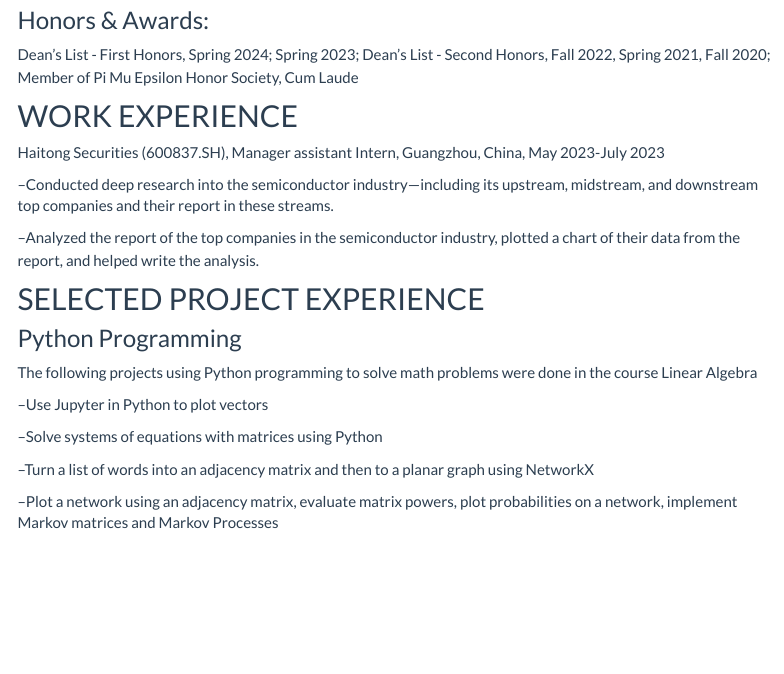
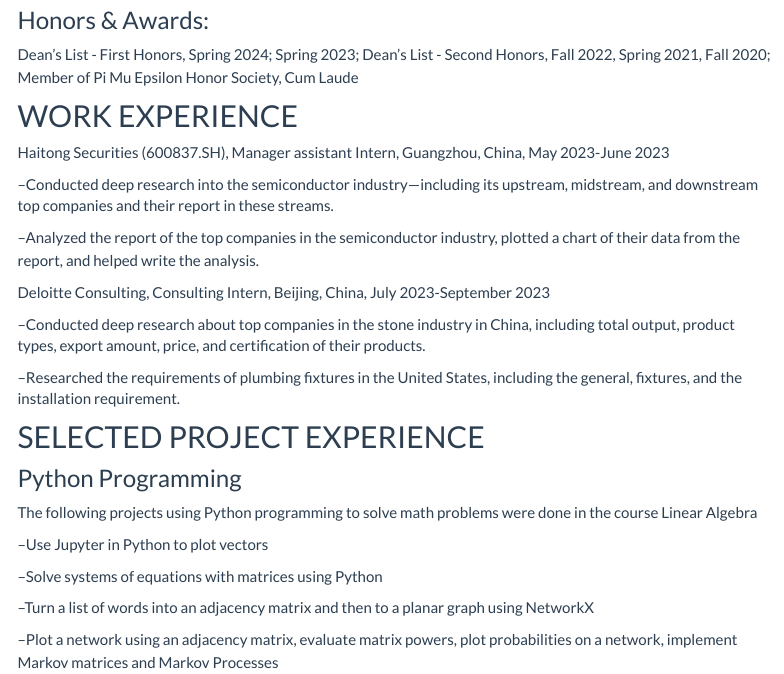
Before and after one commit to andy-mingyin/andy-mingyin.github.io, an R Markdown document (about.Rmd): the page in a window 1100 px wide, from 540 px down. The pictures show the output file about.html that the author committed with the source, opened offline; library style sheets and scripts come from the installed R packages; menus at the side of the page are left out.

Commit message:
change about

```diff
--- a/about.Rmd
+++ b/about.Rmd
@@ -33,11 +33,18 @@
 
 ## WORK EXPERIENCE
 
-Haitong Securities (600837.SH), Manager assistant Intern, Guangzhou, China, May 2023-July 2023
+Haitong Securities (600837.SH), Manager assistant Intern, Guangzhou, China, May 2023-June 2023
 
   --Conducted deep research into the semiconductor industry—including its upstream, midstream, and            downstream top companies and their report in these streams.
 
   --Analyzed the report of the top companies in the semiconductor industry, plotted a chart of their data     from the report, and helped write the analysis.
+
+Deloitte Consulting, Consulting Intern, Beijing, China, July 2023-September 2023
+
+--Conducted deep research about top companies in the stone industry in China, including total output, product types, export amount, price, and certification of their products.
+
+--Researched the requirements of plumbing fixtures in the United States, including the general, fixtures, and the installation requirement.
+
 
 ## SELECTED PROJECT EXPERIENCE
 
```
Also changed, not shown: about.html.
